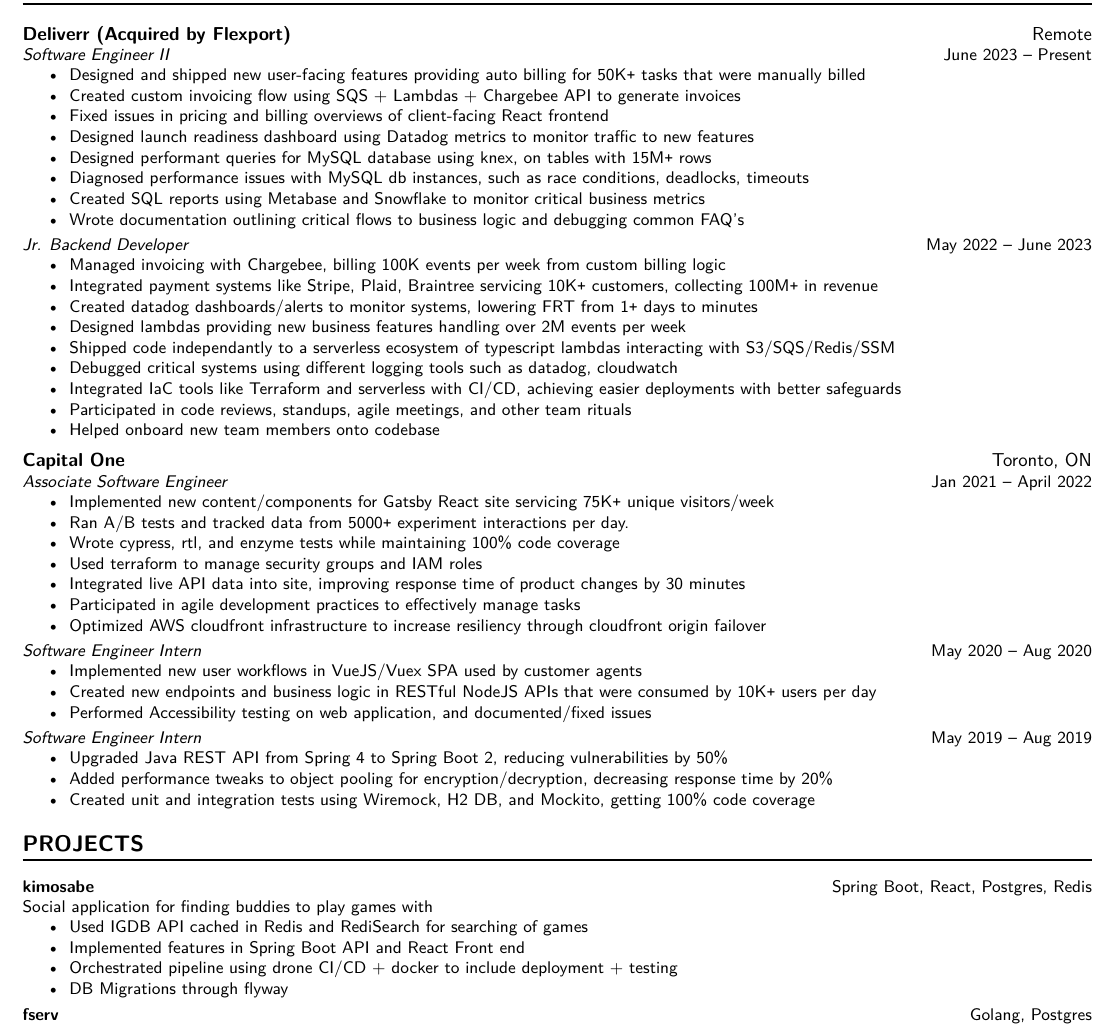
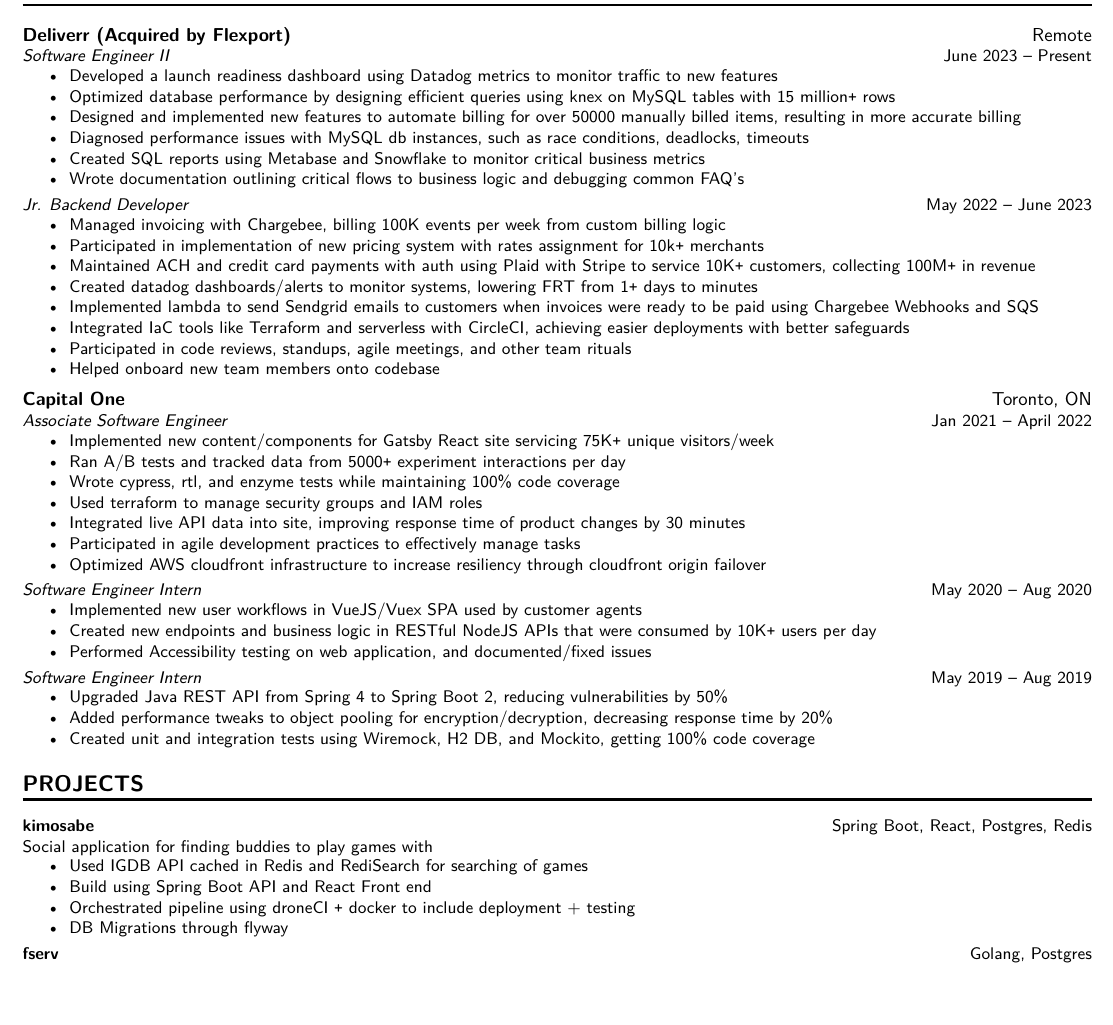
Before and after one commit to ZRui98/personal-resume-latex, a LaTeX CV (resume.tex): part of the page, cut so that both start at the same text, the shorter picture padded with empty space. Compiled offline with XeLaTeX.

Commit message:
update bullet points

```diff
--- a/resume.tex
+++ b/resume.tex
@@ -64,11 +64,9 @@
 	{June 2023 -- Present}
 	{
 		\begin{itemize}[nolistsep]
-			\item Designed and shipped new user-facing features providing auto billing for 50K\texttt{+} tasks that were manually billed
-			\item Created custom invoicing flow using SQS + Lambdas + Chargebee API to generate invoices
-			\item Fixed issues in pricing and billing overviews of client-facing React frontend
-			\item Designed launch readiness dashboard using Datadog metrics to monitor traffic to new features
-			\item Designed performant queries for MySQL database using knex, on tables with 15M\texttt{+} rows
+			\item Developed a launch readiness dashboard using Datadog metrics to monitor traffic to new features
+			\item Optimized database performance by designing efficient queries using knex on MySQL tables with 15 million\texttt{+} rows
+			\item Designed and implemented new features to automate billing for over 50000 manually billed items, resulting in more accurate billing
 			\item Diagnosed performance issues with MySQL db instances, such as race conditions, deadlocks, timeouts
 			\item Created SQL reports using Metabase and Snowflake to monitor critical business metrics
 			\item Wrote documentation outlining critical flows to business logic and debugging common FAQ's
@@ -79,12 +77,11 @@
 	{
 		\begin{itemize}[nolistsep]
 			\item Managed invoicing with Chargebee, billing 100K events per week from custom billing logic
-			\item Integrated payment systems like Stripe, Plaid, Braintree servicing 10K\texttt{+} customers, collecting 100M\texttt{+} in revenue
+			\item Participated in implementation of new pricing system with rates assignment for 10k\texttt{+} merchants
+			\item Maintained ACH and credit card payments with auth using Plaid with Stripe to service 10K\texttt{+} customers, collecting 100M\texttt{+} in revenue
 			\item Created datadog dashboards/alerts to monitor systems, lowering FRT from 1\texttt{+} days to minutes
-			\item Designed lambdas providing new business features handling over 2M events per week
-			\item Shipped code independantly to a serverless ecosystem of typescript lambdas interacting with S3/SQS/Redis/SSM
-			\item Debugged critical systems using different logging tools such as datadog, cloudwatch
-			\item Integrated IaC tools like Terraform and serverless with CI/CD, achieving easier deployments with better safeguards
+			\item Implemented lambda to send Sendgrid emails to customers when invoices were ready to be paid using Chargebee Webhooks and SQS
+			\item Integrated IaC tools like Terraform and serverless with CircleCI, achieving easier deployments with better safeguards
 			\item Participated in code reviews, standups, agile meetings, and other team rituals
 			\item Helped onboard new team members onto codebase
 		\end{itemize}
@@ -97,7 +94,7 @@
 		{
 			\begin{itemize}[nolistsep]
 				\item Implemented new content/components for Gatsby React site servicing 75K\texttt{+} unique visitors/week
-				\item Ran A/B tests and tracked data from 5000\texttt{+} experiment interactions per day.
+				\item Ran A/B tests and tracked data from 5000\texttt{+} experiment interactions per day
 				\item Wrote cypress, rtl, and enzyme tests while maintaining 100\% code coverage
 				\item Used terraform to manage security groups and IAM roles
 				\item Integrated live API data into site, improving response time of product changes by 30 minutes
@@ -132,8 +129,8 @@
 {Social application for finding buddies to play games with}
 {\begin{itemize}
 	\item Used IGDB API cached in Redis and RediSearch for searching of games
-	\item Implemented features in Spring Boot API and React Front end
-	\item Orchestrated pipeline using drone CI/CD + docker to include deployment + testing
+	\item Build using Spring Boot API and React Front end
+	\item Orchestrated pipeline using droneCI \texttt{+} docker to include deployment + testing
 	\item DB Migrations through flyway
 \end{itemize}}
 \ProjectEntry{fserv}
```
Also changed, not shown: resume.pdf.
